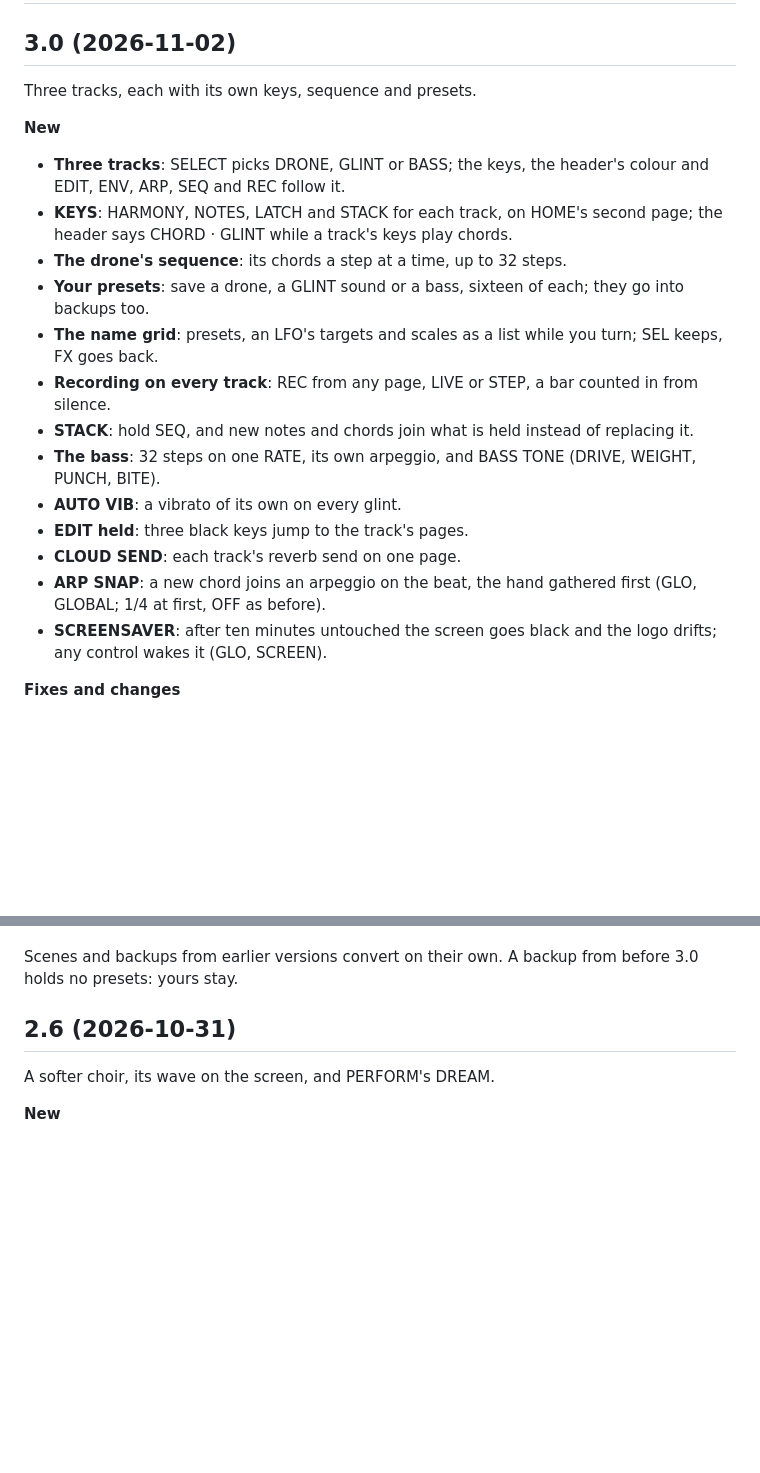
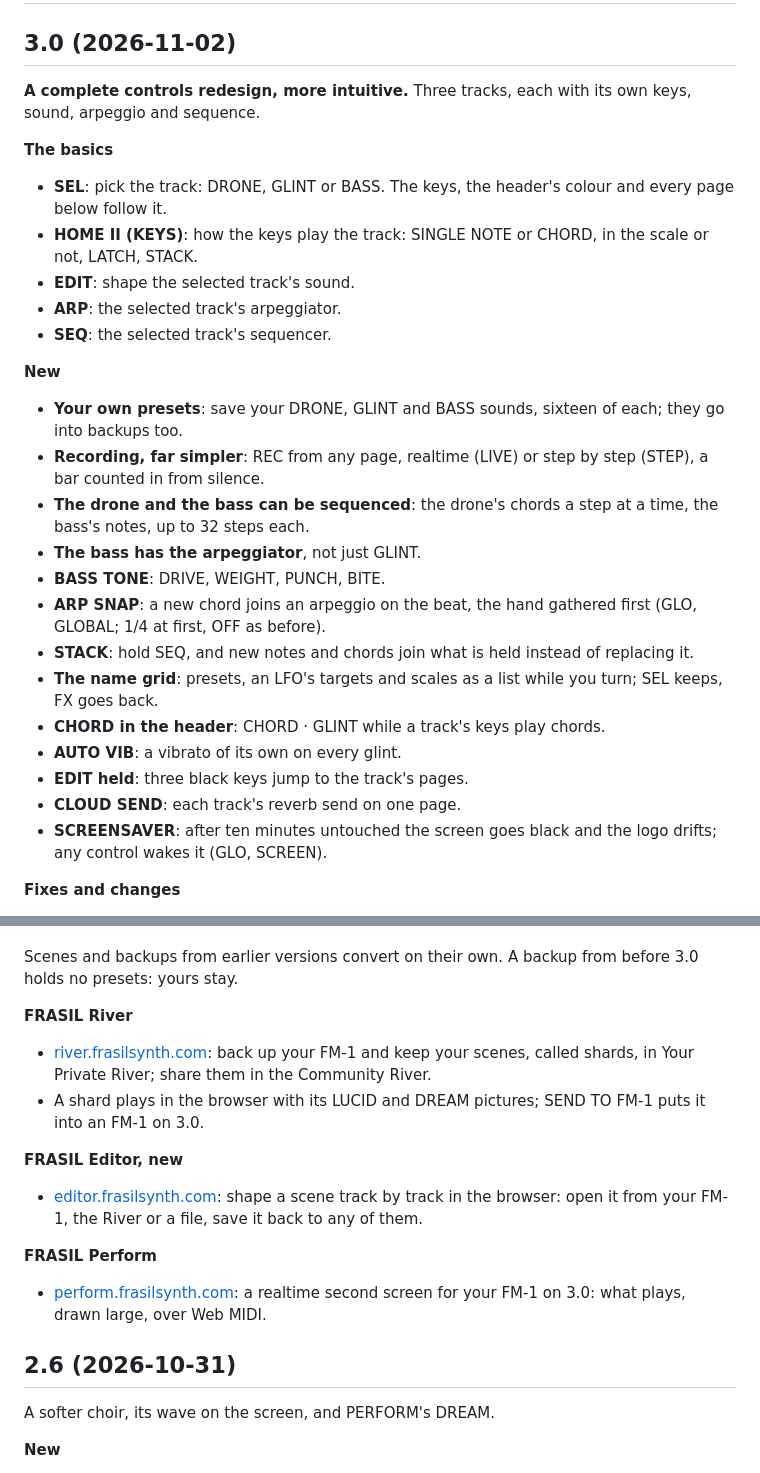
Before and after one commit to styvesgoupil/frasil, a Markdown page: CHANGELOG.md, 2 parts joined by grey strips. GitHub-like rendering; blank space fills up the shorter version.

Commit message:
FRASIL 3.0: release notes

```diff
--- a/CHANGELOG.md
+++ b/CHANGELOG.md
@@ -2,22 +2,30 @@
 
 ## 3.0 (2026-11-02)
 
-Three tracks, each with its own keys, sequence and presets.
+**A complete controls redesign, more intuitive.** Three tracks, each with its own keys, sound, arpeggio and sequence.
+
+**The basics**
+
+- **SEL**: pick the track: DRONE, GLINT or BASS. The keys, the header's colour and every page below follow it.
+- **HOME II (KEYS)**: how the keys play the track: SINGLE NOTE or CHORD, in the scale or not, LATCH, STACK.
+- **EDIT**: shape the selected track's sound.
+- **ARP**: the selected track's arpeggiator.
+- **SEQ**: the selected track's sequencer.
 
 **New**
 
-- **Three tracks**: SELECT picks DRONE, GLINT or BASS; the keys, the header's colour and EDIT, ENV, ARP, SEQ and REC follow it.
-- **KEYS**: HARMONY, NOTES, LATCH and STACK for each track, on HOME's second page; the header says CHORD · GLINT while a track's keys play chords.
-- **The drone's sequence**: its chords a step at a time, up to 32 steps.
-- **Your presets**: save a drone, a GLINT sound or a bass, sixteen of each; they go into backups too.
+- **Your own presets**: save your DRONE, GLINT and BASS sounds, sixteen of each; they go into backups too.
+- **Recording, far simpler**: REC from any page, realtime (LIVE) or step by step (STEP), a bar counted in from silence.
+- **The drone and the bass can be sequenced**: the drone's chords a step at a time, the bass's notes, up to 32 steps each.
+- **The bass has the arpeggiator**, not just GLINT.
+- **BASS TONE**: DRIVE, WEIGHT, PUNCH, BITE.
+- **ARP SNAP**: a new chord joins an arpeggio on the beat, the hand gathered first (GLO, GLOBAL; 1/4 at first, OFF as before).
+- **STACK**: hold SEQ, and new notes and chords join what is held instead of replacing it.
 - **The name grid**: presets, an LFO's targets and scales as a list while you turn; SEL keeps, FX goes back.
-- **Recording on every track**: REC from any page, LIVE or STEP, a bar counted in from silence.
-- **STACK**: hold SEQ, and new notes and chords join what is held instead of replacing it.
-- **The bass**: 32 steps on one RATE, its own arpeggio, and BASS TONE (DRIVE, WEIGHT, PUNCH, BITE).
+- **CHORD in the header**: CHORD · GLINT while a track's keys play chords.
 - **AUTO VIB**: a vibrato of its own on every glint.
 - **EDIT held**: three black keys jump to the track's pages.
 - **CLOUD SEND**: each track's reverb send on one page.
-- **ARP SNAP**: a new chord joins an arpeggio on the beat, the hand gathered first (GLO, GLOBAL; 1/4 at first, OFF as before).
 - **SCREENSAVER**: after ten minutes untouched the screen goes black and the logo drifts; any control wakes it (GLO, SCREEN).
 
 **Fixes and changes**
@@ -33,6 +41,19 @@ Three tracks, each with its own keys, sequence and presets.
 - **The River**: shards go into an FM-1 on 3.0; update first.
 
 Scenes and backups from earlier versions convert on their own. A backup from before 3.0 holds no presets: yours stay.
+
+**FRASIL River**
+
+- [river.frasilsynth.com](https://river.frasilsynth.com/): back up your FM-1 and keep your scenes, called shards, in Your Private River; share them in the Community River.
+- A shard plays in the browser with its LUCID and DREAM pictures; SEND TO FM-1 puts it into an FM-1 on 3.0.
+
+**FRASIL Editor, new**
+
+- [editor.frasilsynth.com](https://editor.frasilsynth.com/): shape a scene track by track in the browser: open it from your FM-1, the River or a file, save it back to any of them.
+
+**FRASIL Perform**
+
+- [perform.frasilsynth.com](https://perform.frasilsynth.com/): a realtime second screen for your FM-1 on 3.0: what plays, drawn large, over Web MIDI.
 
 ## 2.6 (2026-10-31)
 
```
